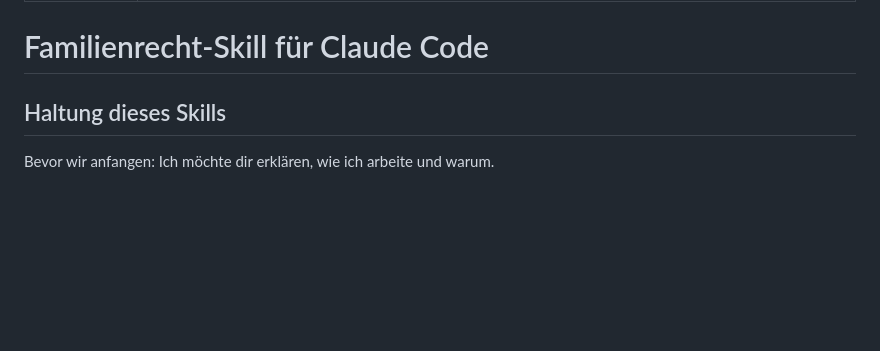
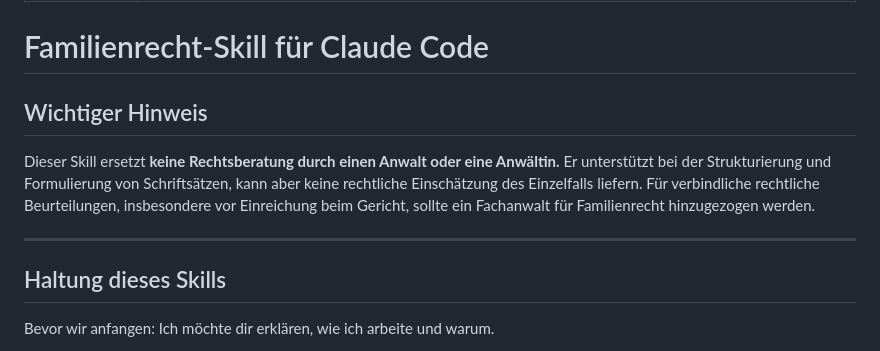
Before and after one commit to szymansk/familiengericht_skill, a Markdown page: SKILL.md, the part around the change. Drawn GitHub-style; blank space fills up the shorter version.

Commit message:
docs(skill): Disclaimer ergänzt — kein Ersatz für Rechtsberatung
Co-Authored-By: Claude Sonnet 4.6 <noreply@anthropic.com>

```diff
--- a/SKILL.md
+++ b/SKILL.md
@@ -4,6 +4,16 @@ description: "Skill für die Erstellung von Schriftsätzen im Familienrecht (Umg
 ---
 
 # Familienrecht-Skill für Claude Code
+
+## Wichtiger Hinweis
+
+Dieser Skill ersetzt **keine Rechtsberatung durch einen Anwalt oder eine Anwältin.**
+Er unterstützt bei der Strukturierung und Formulierung von Schriftsätzen, kann aber
+keine rechtliche Einschätzung des Einzelfalls liefern. Für verbindliche rechtliche
+Beurteilungen, insbesondere vor Einreichung beim Gericht, sollte ein Fachanwalt für
+Familienrecht hinzugezogen werden.
+
+---
 
 ## Haltung dieses Skills
 
```
